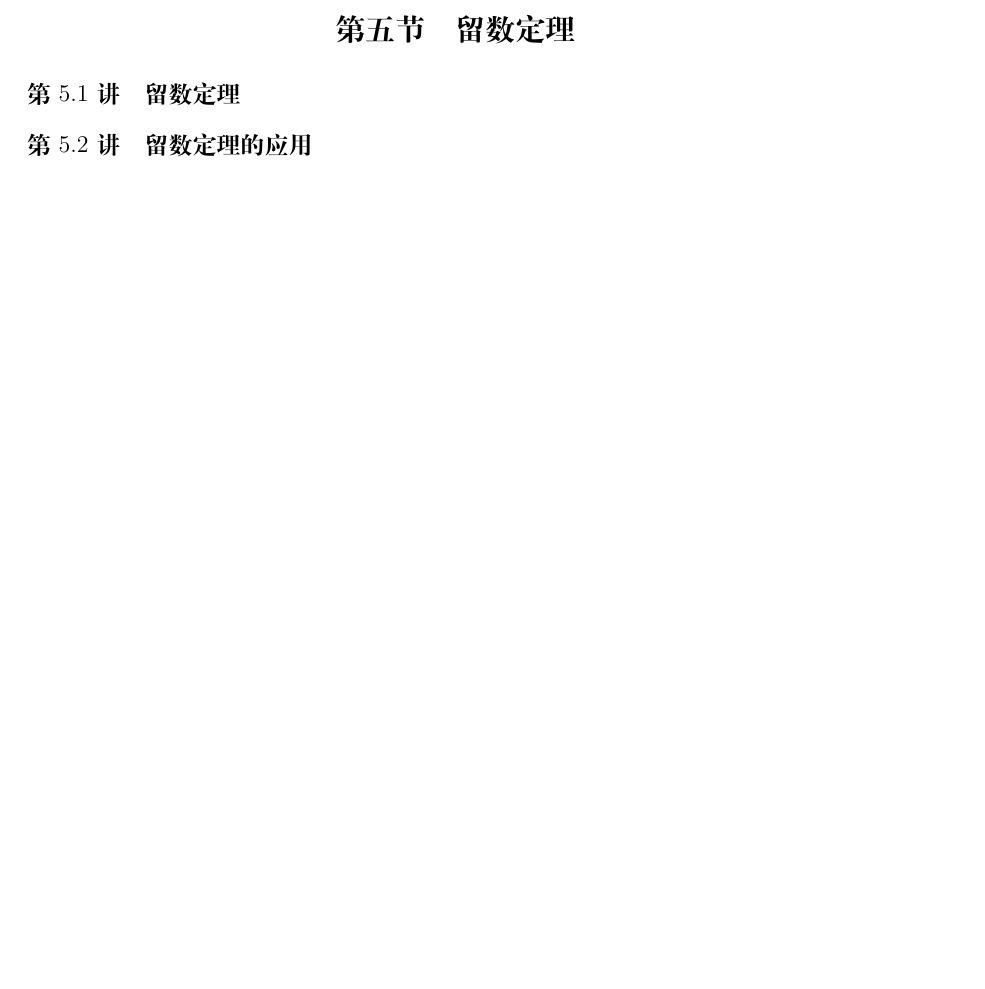
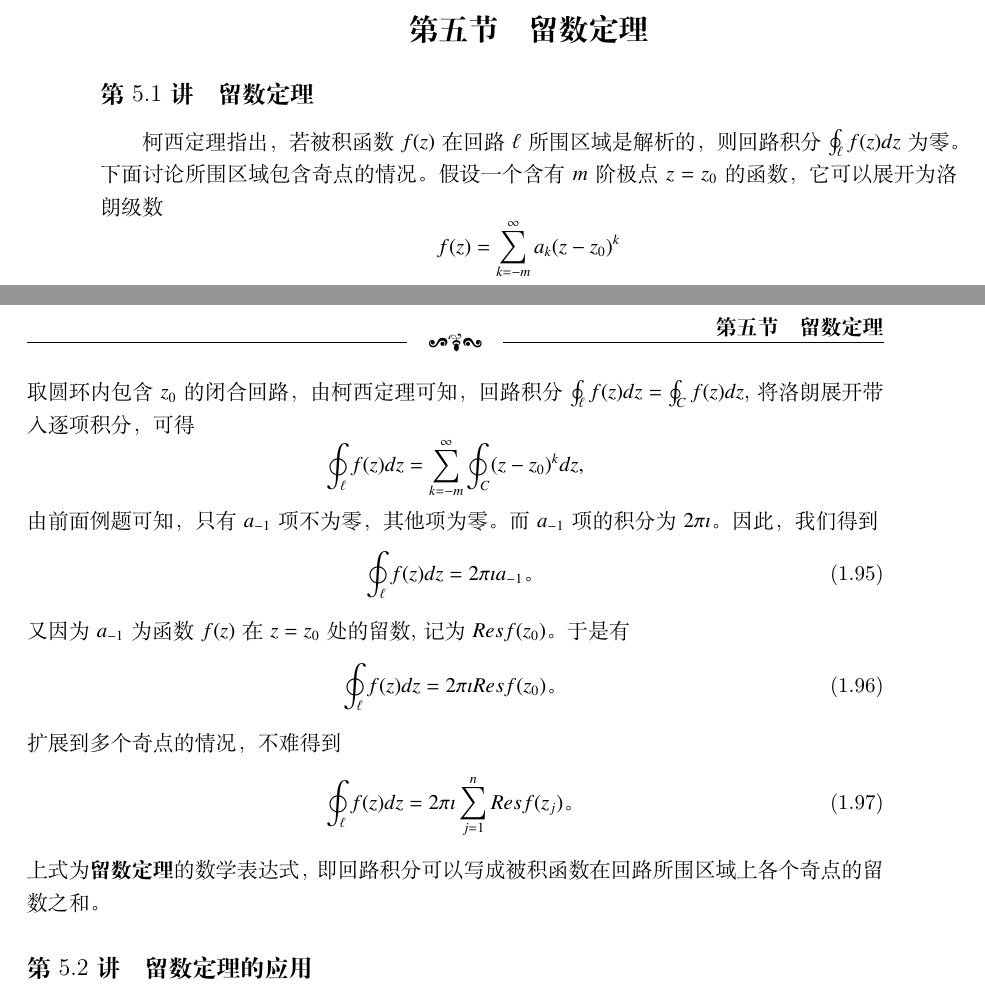
Before and after one commit to kluophysics/mathphy, a LaTeX book (lecture/master.tex, which reads lecture/chap01/residual_theorem.tex): part of page 33 of 45 before the commit and two parts of pages 34 and 35 of 47 after it, the two joined at a grey line, cut so that both start at the same text, the shorter picture padded with empty space. Compiled offline with XeLaTeX.

Commit message:
residue theorem still

```diff
--- a/lecture/chap01/residual_theorem.tex
+++ b/lecture/chap01/residual_theorem.tex
@@ -1,5 +1,27 @@
 \subsection{留数定理}
 \label{subsec:residual_theorem}
+柯西定理指出，若被积函数$f(z)$在回路$\ell$所围区域是解析的，则回路积分$\oint_\ell f(z) dz$为零。下面讨论所围区域包含奇点的情况。
+假设一个含有$m$阶极点$z=z_0$的函数，它可以展开为洛朗级数
+\[
+  f(z) = \sum_{k = -m} ^{\infty} a_k (z - z_0)^k
+\]
+取圆环内包含$z_0$的闭合回路，由柯西定理可知，回路积分$\oint_\ell f(z) dz = \oint_C f(z) dz$, 将洛朗展开带入逐项积分，可得
+\[
+\oint_\ell f(z) dz = \sum_{k = -m} ^{\infty} \oint_C  (z - z_0)^k dz,
+\]
+由前面例题可知，只有$a_{-1}$项不为零，其他项为零。而$a_{-1}$项的积分为$2\pi\imath$。因此，我们得到
+\begin{equation}
+    \oint_\ell f(z) dz = 2\pi \imath a_{-1} \textrm{。}
+\end{equation}
+又因为$a_{-1}$为函数$f(z)$在$z=z_0$处的留数,记为$Res f(z_0)$。于是有
+\begin{equation}
+    \oint_\ell f(z) dz = 2\pi \imath Res f(z_0) \textrm{。}
+\end{equation}
+扩展到多个奇点的情况，不难得到
+\begin{equation}
+    \oint_\ell f(z) dz = 2\pi \imath \sum_{j=1}^{n} Res f(z_j) \textrm{。}
+\end{equation}
+上式为\textbf{留数定理}的数学表达式，即回路积分可以写成被积函数在回路所围区域上各个奇点的留数之和。
 
 
 \subsection{留数定理的应用}
```
Also changed, not shown: lecture/chap01/cauchy_formula.tex (+11 -11 lines), lecture/chap01/cauchy_theorem.tex (+1 -1 lines), lecture/chap01/convergence_test.tex (+2 -2 lines), lecture/chap01/singular_points.tex (+57 -1 lines).
